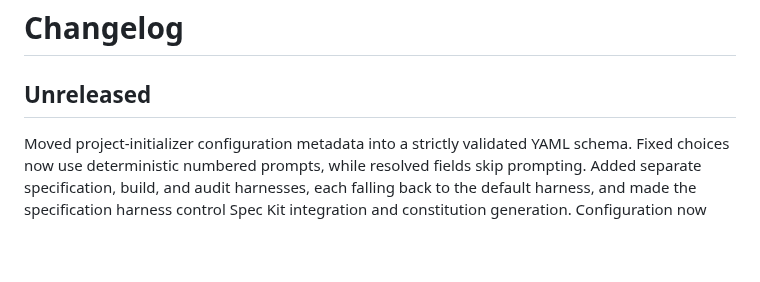
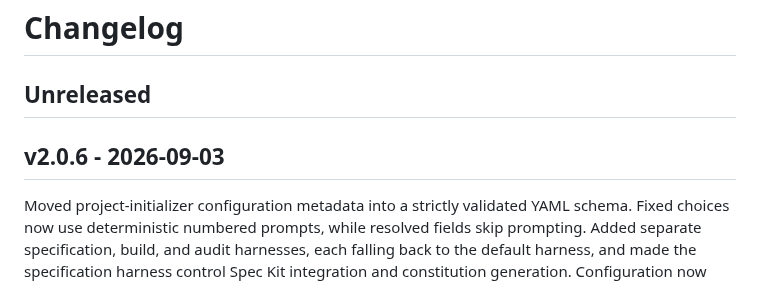
Before and after one commit to tigger-developer/sdlc, a Markdown page: CHANGELOG.md, the part around the change. Drawn GitHub-style; blank space fills up the shorter version.

Commit message:
chore: release v2.0.6

```diff
--- a/CHANGELOG.md
+++ b/CHANGELOG.md
@@ -1,6 +1,8 @@
 # Changelog
 
 ## Unreleased
+
+## v2.0.6 - 2026-09-03
 
 Moved project-initializer configuration metadata into a strictly validated YAML
 schema. Fixed choices now use deterministic numbered prompts, while resolved
```
